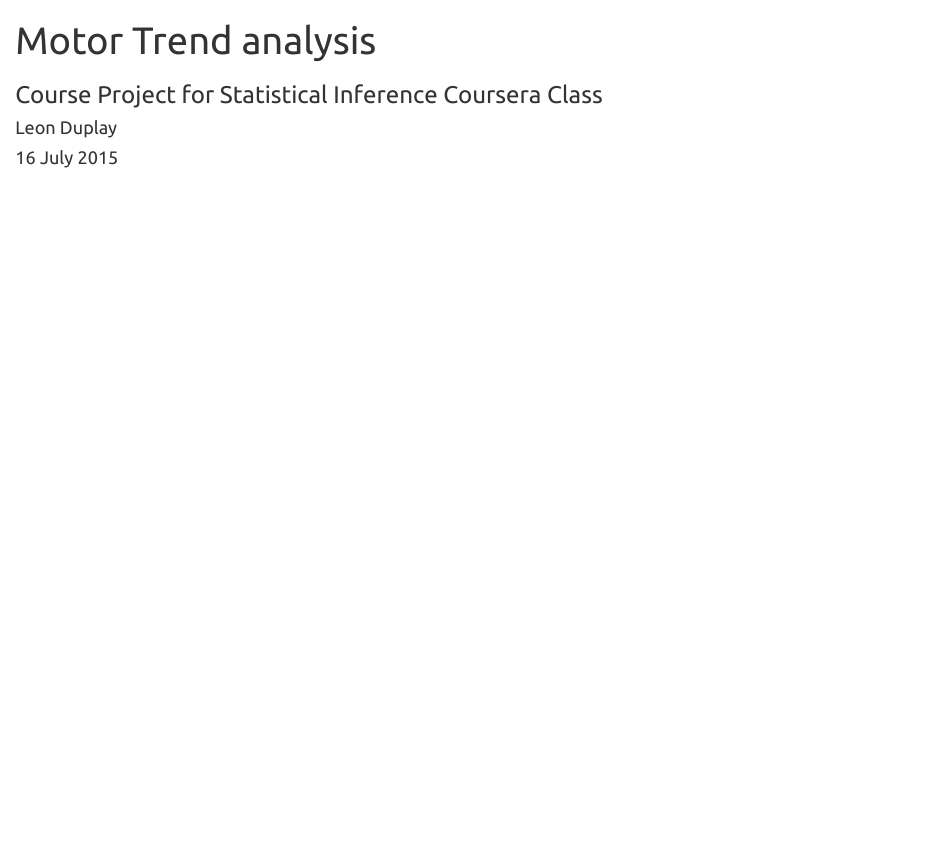
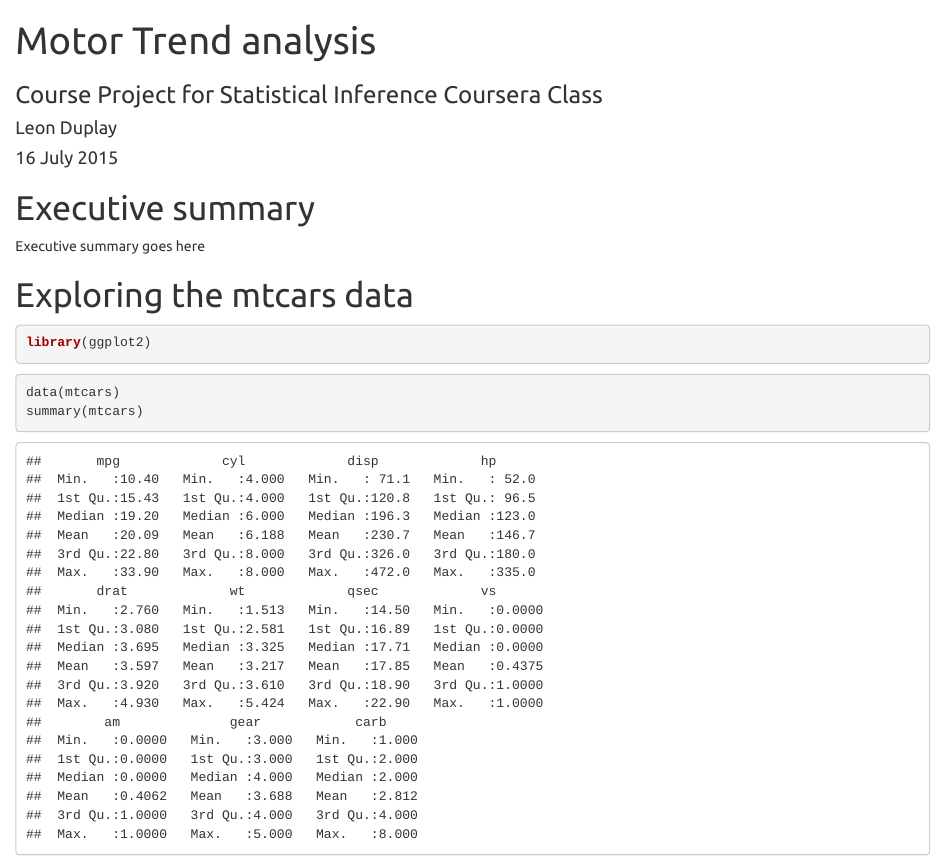
Before and after one commit to aeonsyndrome/Regression-CourseProject, an R Markdown document (mtcars_analysis.Rmd): the page in a window 1100 px wide, from its top. Rendered offline with R 4.5, knitr and Pandoc, with nearby package versions.

Commit message:
loaded mtcars

````diff
--- a/mtcars_analysis.Rmd
+++ b/mtcars_analysis.Rmd
@@ -10,3 +10,19 @@
     keep_md: yes
     theme: united
 ---
+
+# Executive summary
+
+Executive summary goes here
+
+# Exploring the mtcars data
+
+```{r libraries}
+library(ggplot2)
+```
+
+```{r load}
+data(mtcars)
+summary(mtcars)
+
+```
````
